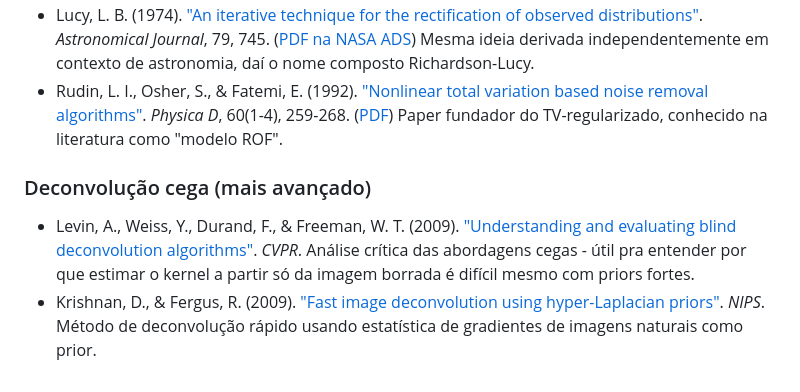
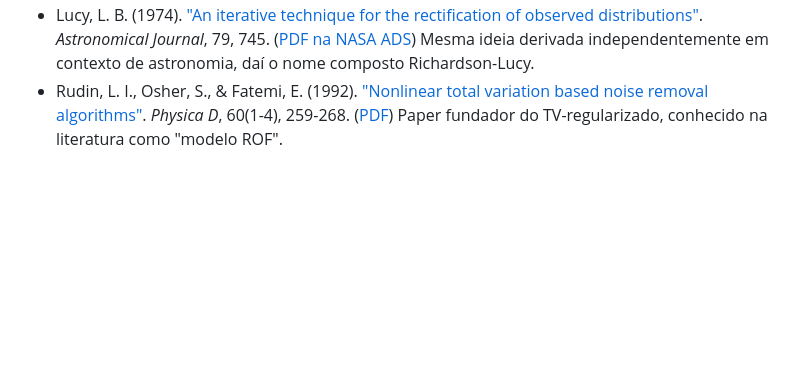
Before and after one commit to gabrielzschmitz/acelerado-desafios, a Markdown page: 2026-05-deblur/comece-aqui/README.md, the part around the change. GitHub-like rendering; blank space fills up the shorter version.

Commit message:
deblur: drop blind-deconvolution references section
Co-Authored-By: Claude Opus 4.7 <noreply@anthropic.com>

```diff
--- a/2026-05-deblur/comece-aqui/README.md
+++ b/2026-05-deblur/comece-aqui/README.md
@@ -160,10 +160,3 @@ Não é uma lista exaustiva - é o "se você gostou do tema, comece por aqui".
   Mesma ideia derivada independentemente em contexto de astronomia, daí o nome composto Richardson-Lucy.
 - Rudin, L. I., Osher, S., & Fatemi, E. (1992). ["Nonlinear total variation based noise removal algorithms"](https://doi.org/10.1016/0167-2789(92)90242-F). *Physica D*, 60(1-4), 259-268. ([PDF](https://web.eecs.utk.edu/~hqi/ece692/references/noise-TV-PhysicaD92.pdf))
   Paper fundador do TV-regularizado, conhecido na literatura como "modelo ROF".
-
-### Deconvolução cega (mais avançado)
-
-- Levin, A., Weiss, Y., Durand, F., & Freeman, W. T. (2009). ["Understanding and evaluating blind deconvolution algorithms"](https://people.csail.mit.edu/billf/publications/Understanding_and_Evaluating_Blind.pdf). *CVPR*.
-  Análise crítica das abordagens cegas - útil pra entender por que estimar o kernel a partir só da imagem borrada é difícil mesmo com priors fortes.
-- Krishnan, D., & Fergus, R. (2009). ["Fast image deconvolution using hyper-Laplacian priors"](https://papers.nips.cc/paper_files/paper/2009/hash/3dd48ab31d016ffcbf3314df2b3cb9ce-Abstract.html). *NIPS*.
-  Método de deconvolução rápido usando estatística de gradientes de imagens naturais como prior.
```
